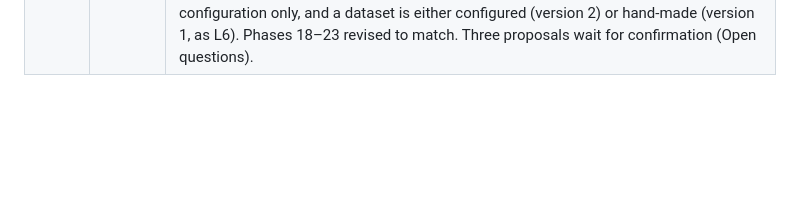
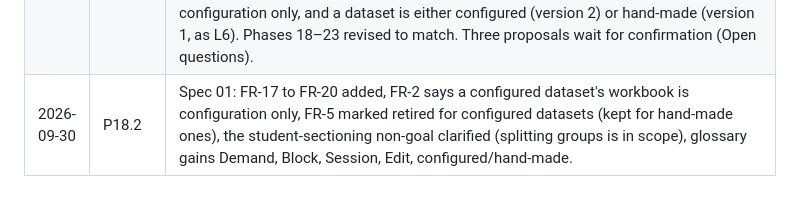
Before and after one commit to licheran/IIT-TTS, a Markdown page: docs/STATUS.md, the part around the change. Drawn GitHub-style; blank space fills up the shorter version.

```diff
--- a/docs/STATUS.md
+++ b/docs/STATUS.md
@@ -159,3 +159,4 @@ Answered on 2026-09-30 (ADR-0007):
 | 2026-09-30 | plan | Phases 18–24 and ADR-0007 (Proposed): build timetables from configuration. Teachers teach modules; modules list session kinds from a user-configured Session types table; programmes have mandatory and optional modules; groups take the mandatory ones and their chosen options. The solver decides which groups share a session (up to a number of groups, the room seating all their students) and which of a module's teachers takes it. Activities becomes the editable timetable: edited fields are kept by the next run, the rest is recomputed. Templates, ActivityGroups, ActivityTeachers and Pins leave the academic preset in format version 2; version 1 files (L6) still import. Teacher fairness is Phase 24. Found while planning: an empty Activities table solves as `optimal` with no warning (no pre-flight check for "nothing to schedule"); not changed yet. |
 | 2026-09-30 | plan | ADR-0007 and Phase 18/21 revised after the user's answers: mandatory/optional is a field of the module (`Modules.optional`), each module has exactly one `level` and a `programmes` list (blank: every programme at the level); `Groups.options` lists a group's optional modules (a group shares its options); no module lists on Programmes. Context point 7 now names ActivityTeachers and Pins as retired, as the Decision already did. New question 4b (one flag per module). |
 | 2026-09-30 | P18.1 | ADR-0007 **Accepted** after the user's answers: the number of sessions is fixed by the configured groups per session (`⌈groups / n⌉` blocks, even sizes proposed), so the solver only decides who shares with whom and needs no optional events and no `fewest_events` rule (dropped; fairness types renumbered C15–C17); a group keeps its companions across the week's repetitions; groups sit only under programmes; edits make the next run a complete rebuild that keeps them (no lock UI); the workbook is configuration only, and a dataset is either configured (version 2) or hand-made (version 1, as L6). Phases 18–23 revised to match. Three proposals wait for confirmation (Open questions). |
+| 2026-09-30 | P18.2 | Spec 01: FR-17 to FR-20 added, FR-2 says a configured dataset's workbook is configuration only, FR-5 marked retired for configured datasets (kept for hand-made ones), the student-sectioning non-goal clarified (splitting groups is in scope), glossary gains Demand, Block, Session, Edit, configured/hand-made. |
```
Also changed, not shown: docs/plan/phase-18-sessions-design.md (+1 -1 lines), docs/spec/01-product.md (+13 -4 lines).
